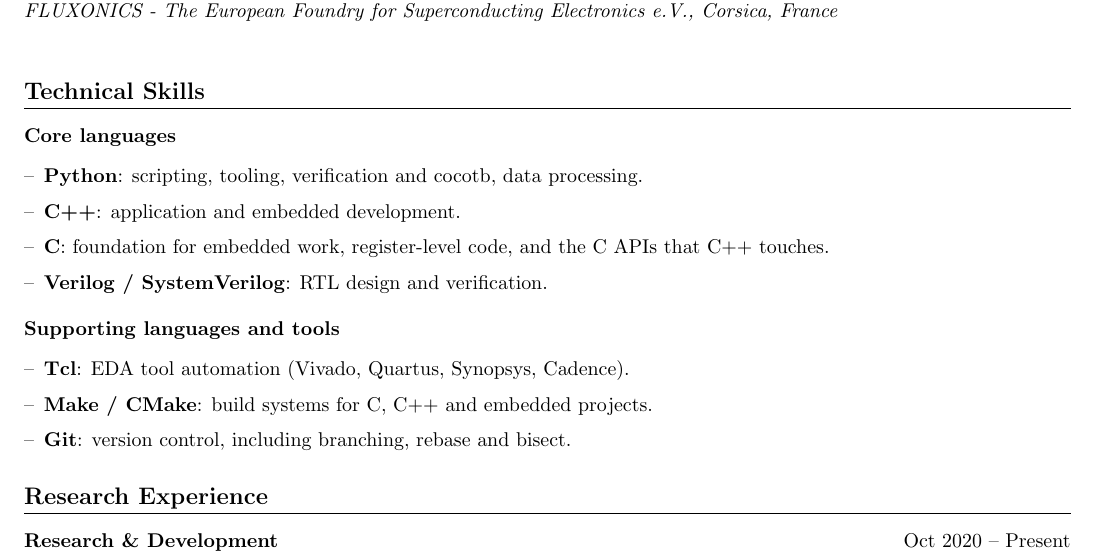
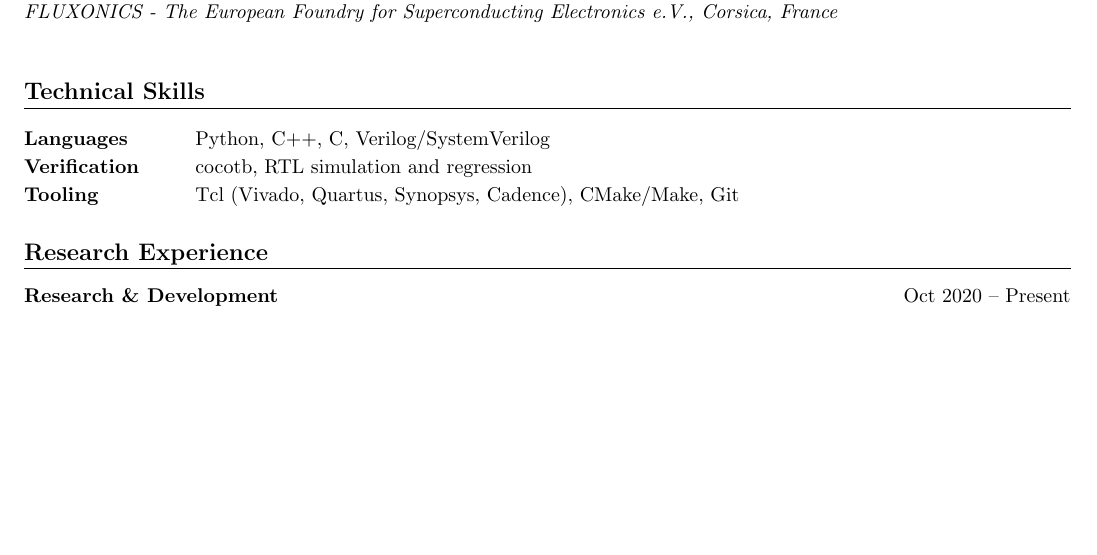
Before and after one commit to AbdullahAlNafisah/AbdullahAlNafisah, a LaTeX CV (cv/main.tex): part of page 1 of 2, cut so that both start at the same text, the shorter picture padded with empty space. Compiled offline with pdfLaTeX.

Commit message:
Compress the skills section to three aligned rows

```diff
--- a/cv/main.tex
+++ b/cv/main.tex
@@ -82,21 +82,12 @@ Relevant Courses: Astronomy, Electromagnetism, Electrical Energy Conversion, and
 %======================
 \section*{Technical Skills}
 \noindent
-\textbf{Core languages}
-\begin{itemize}[left=0pt, label={--}, itemsep=0pt, topsep=2pt]
-    \item \textbf{Python}: scripting, tooling, verification and cocotb, data processing.
-    \item \textbf{C++}: application and embedded development.
-    \item \textbf{C}: foundation for embedded work, register-level code, and the C APIs that C++ touches.
-    \item \textbf{Verilog / SystemVerilog}: RTL design and verification.
-\end{itemize}
-\vspace{1mm}
-\noindent
-\textbf{Supporting languages and tools}
-\begin{itemize}[left=0pt, label={--}, itemsep=0pt, topsep=2pt]
-    \item \textbf{Tcl}: EDA tool automation (Vivado, Quartus, Synopsys, Cadence).
-    \item \textbf{Make / CMake}: build systems for C, C++ and embedded projects.
-    \item \textbf{Git}: version control, including branching, rebase and bisect.
-\end{itemize}
+\begin{tabular}{@{}p{26mm}p{150mm}@{}}
+\textbf{Languages}    & Python, C++, C, Verilog/SystemVerilog \\[2pt]
+\textbf{Verification} & cocotb, RTL simulation and regression \\[2pt]
+\textbf{Tooling}      & Tcl (Vivado, Quartus, Synopsys, Cadence), CMake/Make, Git \\
+\end{tabular}
+
 
 \section*{Research Experience}
 \noindent
```
